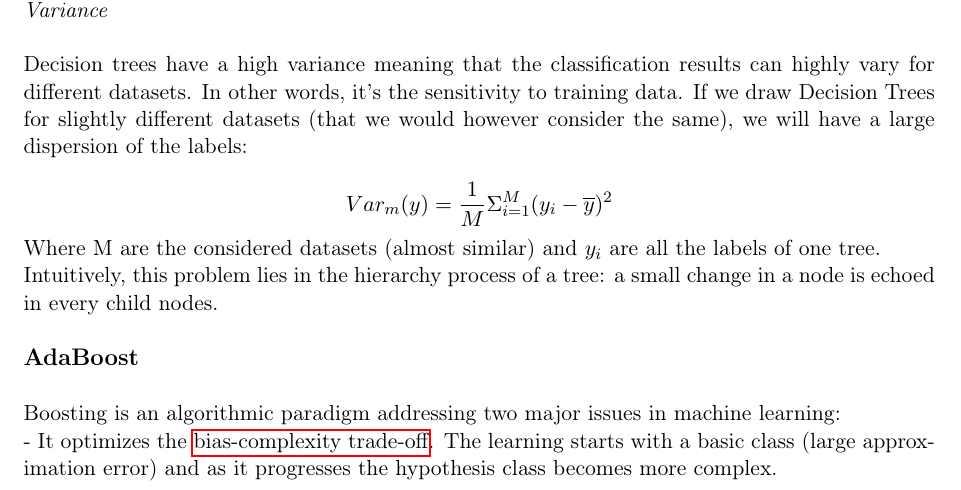
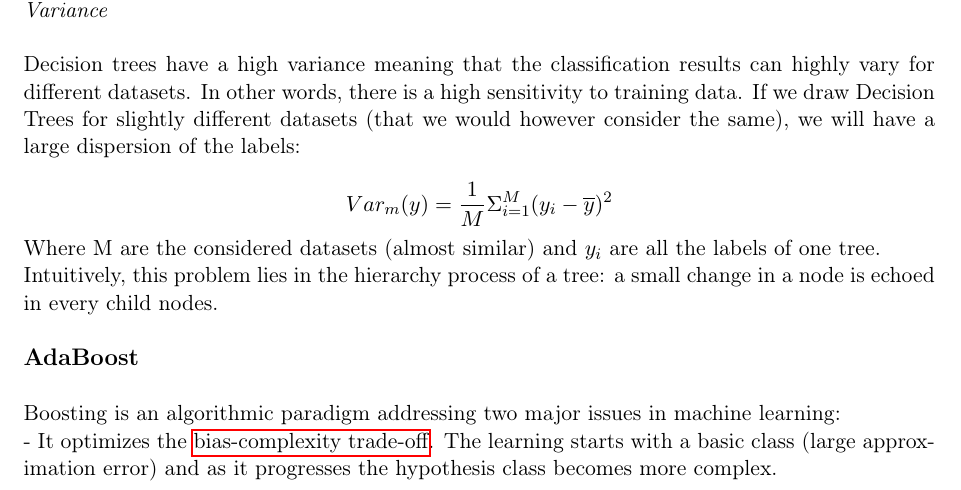
Before and after one commit to savoga/maths-for-data-science, a LaTeX document (ML/ML_GS_Tex.tex, which reads ML/Trees.tex): part of page 18 of 33, cut so that both start at the same text. Compiled offline with pdfLaTeX.

Commit message:
change sentence formulation

```diff
--- a/ML/Trees.tex
+++ b/ML/Trees.tex
@@ -110,7 +110,7 @@ The following tree illustrates the recursivity. In green are the \textit{split e
 
 \textit{Variance} \\
 
-Decision trees have a high variance meaning that the classification results can highly vary for different datasets. In other words, it's the sensitivity to training data. If we draw Decision Trees for slightly different datasets (that we would however consider the same), we will have a large dispersion of the labels:
+Decision trees have a high variance meaning that the classification results can highly vary for different datasets. In other words, there is a high sensitivity to training data. If we draw Decision Trees for slightly different datasets (that we would however consider the same), we will have a large dispersion of the labels:
 
 $$Var_m(y) = \frac{1}{M}\Sigma_{i=1}^M(y_i - \overline{y})^2$$
 
```
